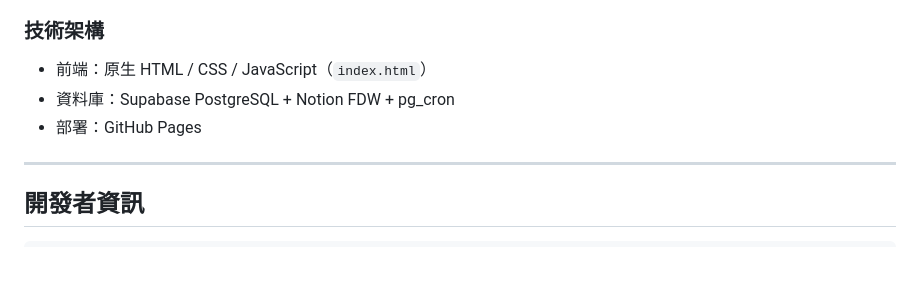
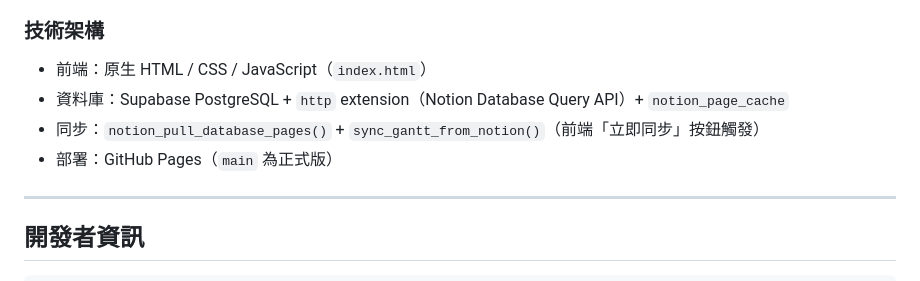
Before and after one commit to JonathanKJLin/gantt-planner, a Markdown page: README.md, the part around one of its changes. GitHub-like rendering.

```diff
--- a/README.md
+++ b/README.md
@@ -199,8 +226,9 @@ select * from public.gantt_sync_status;
 ### 技術架構
 
 - 前端：原生 HTML / CSS / JavaScript（`index.html`）
-- 資料庫：Supabase PostgreSQL + Notion FDW + pg_cron
-- 部署：GitHub Pages
+- 資料庫：Supabase PostgreSQL + `http` extension（Notion Database Query API）+ `notion_page_cache`
+- 同步：`notion_pull_database_pages()` + `sync_gantt_from_notion()`（前端「立即同步」按鈕觸發）
+- 部署：GitHub Pages（`main` 為正式版）
 
 ---
 
```
Also changed, not shown: other parts of README.md (+49 -18 lines).
